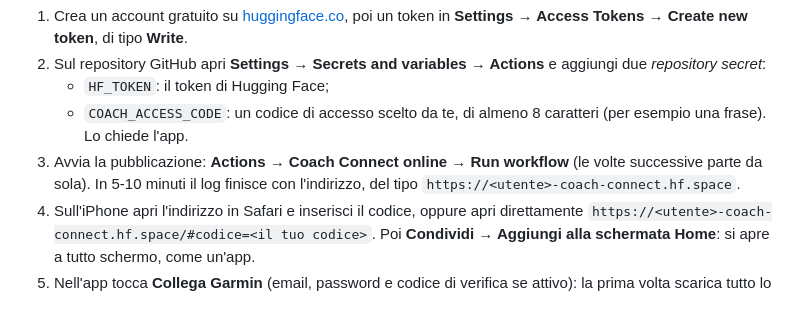
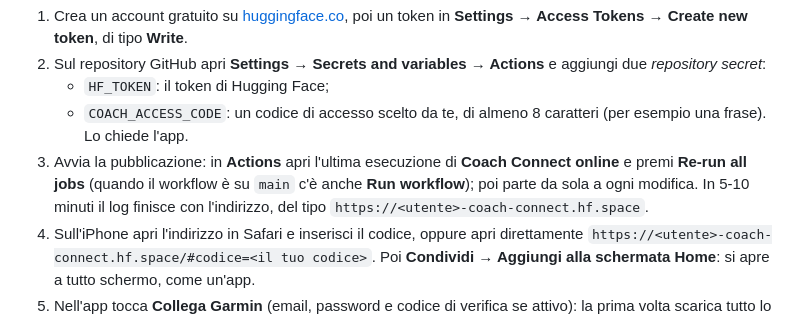
Before and after one commit to rivadiego/rivadiego, a Markdown page: coach-connect/README.md, the part around the change. Drawn GitHub-style.

Commit message:
Coach Connect: come avviare la prima pubblicazione dal ramo (Re-run all jobs)
Co-authored-by: Diego Riva-MIL <rivadiego@users.noreply.github.com>

```diff
--- a/coach-connect/README.md
+++ b/coach-connect/README.md
@@ -15,7 +15,7 @@ Il sito gira su [Hugging Face Spaces](https://huggingface.co/spaces) (piano grat
 2. Sul repository GitHub apri **Settings → Secrets and variables → Actions** e aggiungi due *repository secret*:
    - `HF_TOKEN`: il token di Hugging Face;
    - `COACH_ACCESS_CODE`: un codice di accesso scelto da te, di almeno 8 caratteri (per esempio una frase). Lo chiede l'app.
-3. Avvia la pubblicazione: **Actions → Coach Connect online → Run workflow** (le volte successive parte da sola). In 5-10 minuti il log finisce con l'indirizzo, del tipo `https://<utente>-coach-connect.hf.space`.
+3. Avvia la pubblicazione: in **Actions** apri l'ultima esecuzione di **Coach Connect online** e premi **Re-run all jobs** (quando il workflow è su `main` c'è anche **Run workflow**); poi parte da sola a ogni modifica. In 5-10 minuti il log finisce con l'indirizzo, del tipo `https://<utente>-coach-connect.hf.space`.
 4. Sull'iPhone apri l'indirizzo in Safari e inserisci il codice, oppure apri direttamente `https://<utente>-coach-connect.hf.space/#codice=<il tuo codice>`. Poi **Condividi → Aggiungi alla schermata Home**: si apre a tutto schermo, come un'app.
 5. Nell'app tocca **Collega Garmin** (email, password e codice di verifica se attivo): la prima volta scarica tutto lo storico.
 
```
